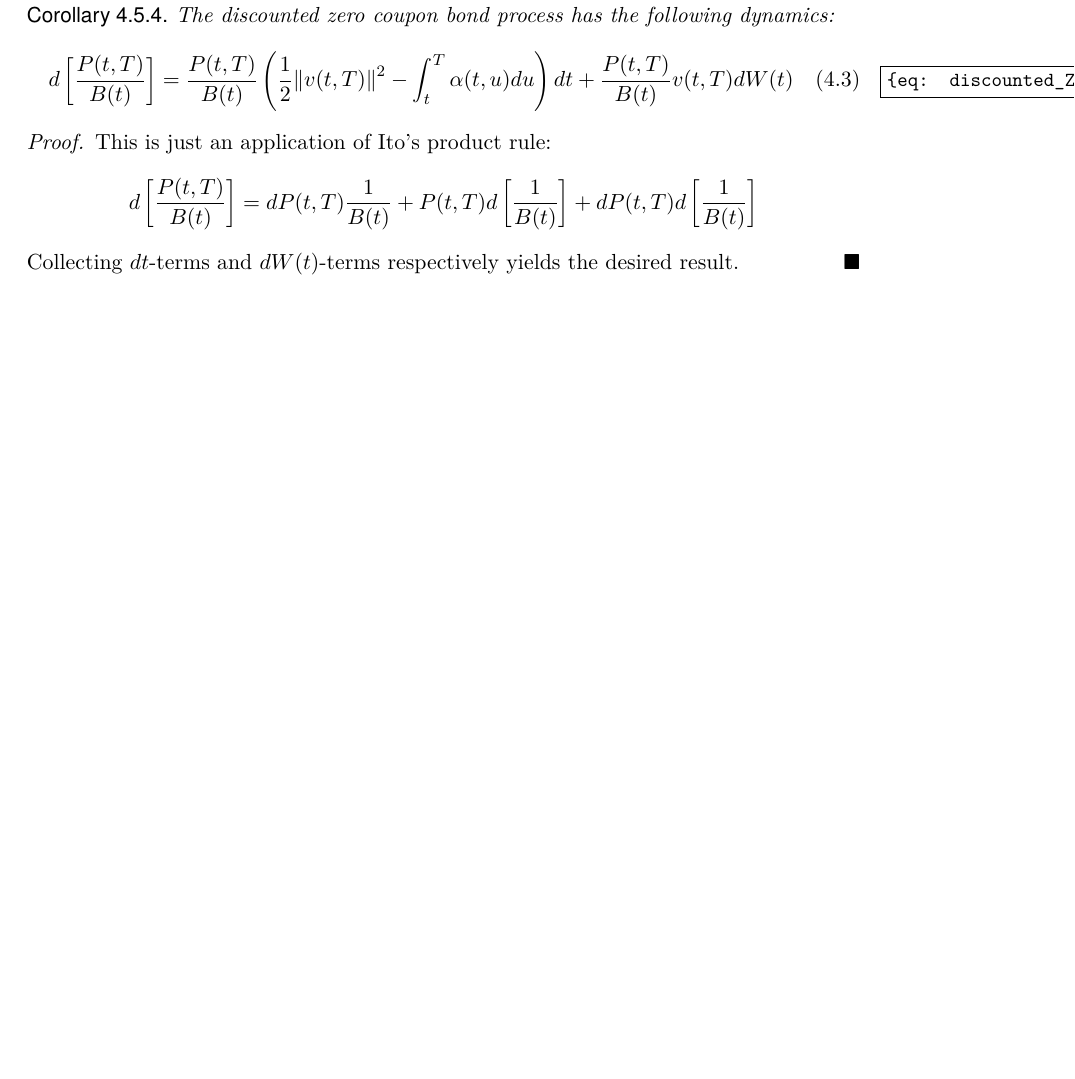
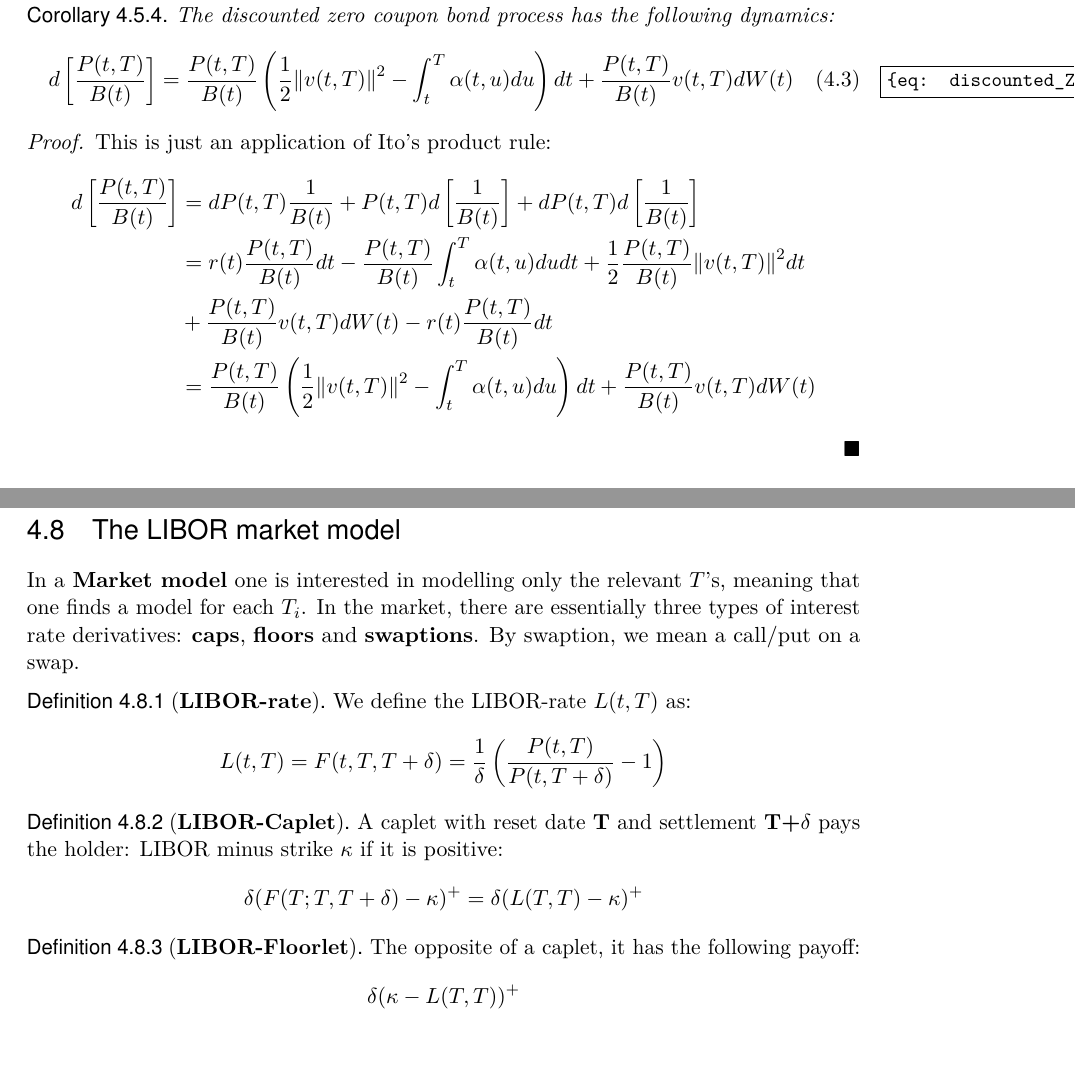
Before and after one commit to AndreasSlattelid/MSc_thesis, a LaTeX thesis (uiomaster-base.tex, which reads chapters/chapter4.tex): part of page 51 of 100 before the commit and two parts of pages 51 and 59 of 102 after it, the two joined at a grey line, cut so that both start at the same text, the shorter picture padded with empty space. Compiled offline with pdfLaTeX.

Commit message:
started on section about LIBOR

```diff
--- a/chapters/chapter4.tex
+++ b/chapters/chapter4.tex
@@ -690,9 +690,18 @@ d\left[
 \frac{P(t,T)}{B(t)}
 \right]
 &=
-dP(t,T)\frac{1}{B(t)} + P(t,T)d\left[\frac{1}{B(t)}\right] +dP(t,T)d\left[\frac{1}{B(t)}\right]
+dP(t,T)\frac{1}{B(t)} + P(t,T)d\left[\frac{1}{B(t)}\right] +dP(t,T)d\left[\frac{1}{B(t)}\right] \\
+&=
+r(t)\frac{P(t,T)}{B(t)}dt - \frac{P(t,T)}{B(t)}\int_{t}^{T}\alpha(t,u)dudt
++\frac{1}{2}\frac{P(t,T)}{B(t)}\norm{v(t,T)}^{2}dt \\
+&+\frac{P(t,T)}{B(t)}v(t,T)dW(t) - r(t)\frac{P(t,T)}{B(t)}dt \\
+&=
+\frac{P(t,T)}{B(t)}\left(
+\frac{1}{2}\norm{v(t,T)}^{2} - \int_{t}^{T}\alpha(t,u)du
+\right)dt
++
+\frac{P(t,T)}{B(t)}v(t,T)dW(t)
 \end{align*}
-Collecting $dt$-terms and $dW(t)$-terms respectively yields the desired result.
 \end{proof}
 
 \newpage
@@ -1132,3 +1141,33 @@ P(t,T)P(0,S)
 \right)
 \end{align*}
 \end{proof}
+
+\newpage
+\section{The LIBOR market model}
+
+In a \textbf{Market model} one is interested in modelling only the relevant $T$'s, meaning that one finds a model for each $T_{i}$. In the market, there are essentially three types of interest rate derivatives: \textbf{caps}, \textbf{floors} and
+\textbf{swaptions}. By swaption, we mean a call/put on a swap.
+
+\begin{definition}[\textbf{LIBOR-rate}]
+ We define the LIBOR-rate $L(t,T)$ as:
+ \begin{align*}
+L(t,T) &= F(t,T,T+\delta)
+= \frac{1}{\delta}\left(
+\frac{P(t,T)}{P(t,T+\delta)}-1
+\right)
+ \end{align*}
+\end{definition}
+
+\begin{definition}[\textbf{LIBOR-Caplet}]
+A caplet with reset date \textbf{T} and settlement \textbf{T+$\delta$} pays the holder: LIBOR minus strike $\kappa$ if it is positive:
+\begin{align*}
+\delta(F(T;T,T+\delta) -\kappa)^{+} = \delta(L(T,T)-\kappa)^{+}
+\end{align*}
+\end{definition}
+
+\begin{definition}[\textbf{LIBOR-Floorlet}]
+The opposite of a caplet, it has the following payoff:
+\begin{align*}
+\delta(\kappa - L(T,T))^{+}
+\end{align*}
+\end{definition}
```
Also changed, not shown: uiomaster-base.tex (+2 -2 lines).
